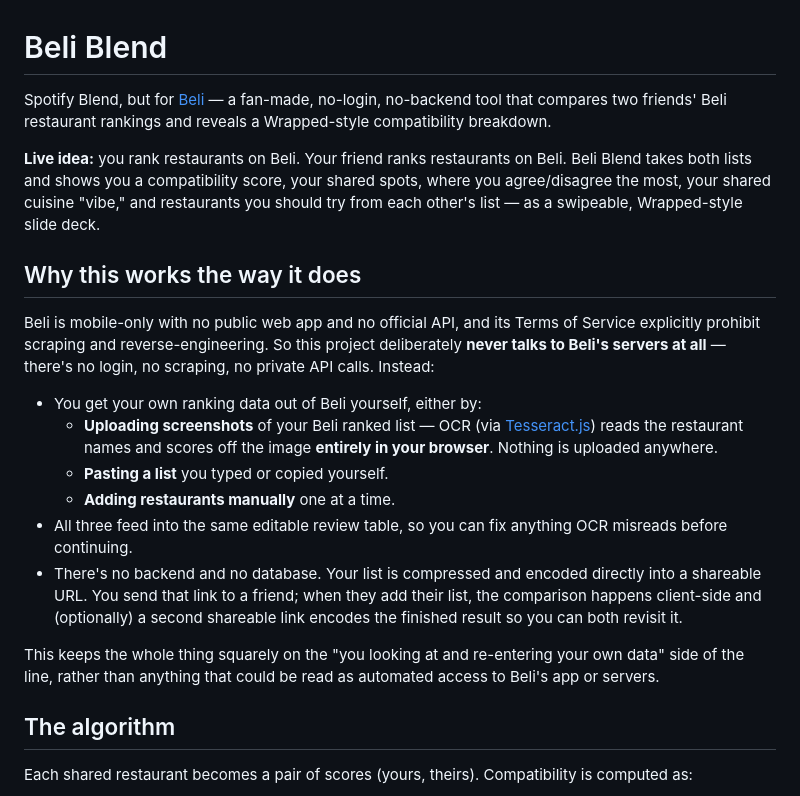
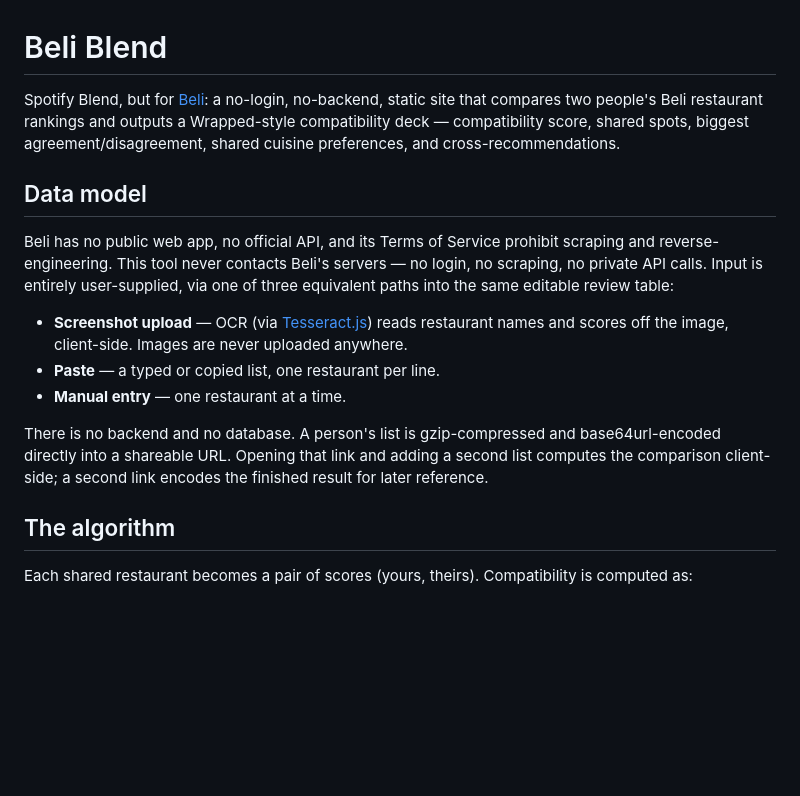
Before and after one commit to trishatjokro/beli-blend, a Markdown page: README.md, the part around the change. Drawn GitHub-style; blank space fills up the shorter version.

```diff
--- a/README.md
+++ b/README.md
@@ -1,21 +1,16 @@
 # Beli Blend
 
-Spotify Blend, but for [Beli](https://beliapp.com) — a fan-made, no-login, no-backend tool that compares two friends' Beli restaurant rankings and reveals a Wrapped-style compatibility breakdown.
+Spotify Blend, but for [Beli](https://beliapp.com): a no-login, no-backend, static site that compares two people's Beli restaurant rankings and outputs a Wrapped-style compatibility deck — compatibility score, shared spots, biggest agreement/disagreement, shared cuisine preferences, and cross-recommendations.
 
-**Live idea:** you rank restaurants on Beli. Your friend ranks restaurants on Beli. Beli Blend takes both lists and shows you a compatibility score, your shared spots, where you agree/disagree the most, your shared cuisine "vibe," and restaurants you should try from each other's list — as a swipeable, Wrapped-style slide deck.
+## Data model
 
-## Why this works the way it does
+Beli has no public web app, no official API, and its Terms of Service prohibit scraping and reverse-engineering. This tool never contacts Beli's servers — no login, no scraping, no private API calls. Input is entirely user-supplied, via one of three equivalent paths into the same editable review table:
 
-Beli is mobile-only with no public web app and no official API, and its Terms of Service explicitly prohibit scraping and reverse-engineering. So this project deliberately **never talks to Beli's servers at all** — there's no login, no scraping, no private API calls. Instead:
+- **Screenshot upload** — OCR (via [Tesseract.js](https://github.com/naptha/tesseract.js)) reads restaurant names and scores off the image, client-side. Images are never uploaded anywhere.
+- **Paste** — a typed or copied list, one restaurant per line.
+- **Manual entry** — one restaurant at a time.
 
-- You get your own ranking data out of Beli yourself, either by:
-  - **Uploading screenshots** of your Beli ranked list — OCR (via [Tesseract.js](https://github.com/naptha/tesseract.js)) reads the restaurant names and scores off the image **entirely in your browser**. Nothing is uploaded anywhere.
-  - **Pasting a list** you typed or copied yourself.
-  - **Adding restaurants manually** one at a time.
-- All three feed into the same editable review table, so you can fix anything OCR misreads before continuing.
-- There's no backend and no database. Your list is compressed and encoded directly into a shareable URL. You send that link to a friend; when they add their list, the comparison happens client-side and (optionally) a second shareable link encodes the finished result so you can both revisit it.
-
-This keeps the whole thing squarely on the "you looking at and re-entering your own data" side of the line, rather than anything that could be read as automated access to Beli's app or servers.
+There is no backend and no database. A person's list is gzip-compressed and base64url-encoded directly into a shareable URL. Opening that link and adding a second list computes the comparison client-side; a second link encodes the finished result for later reference.
 
 ## The algorithm
 
```
